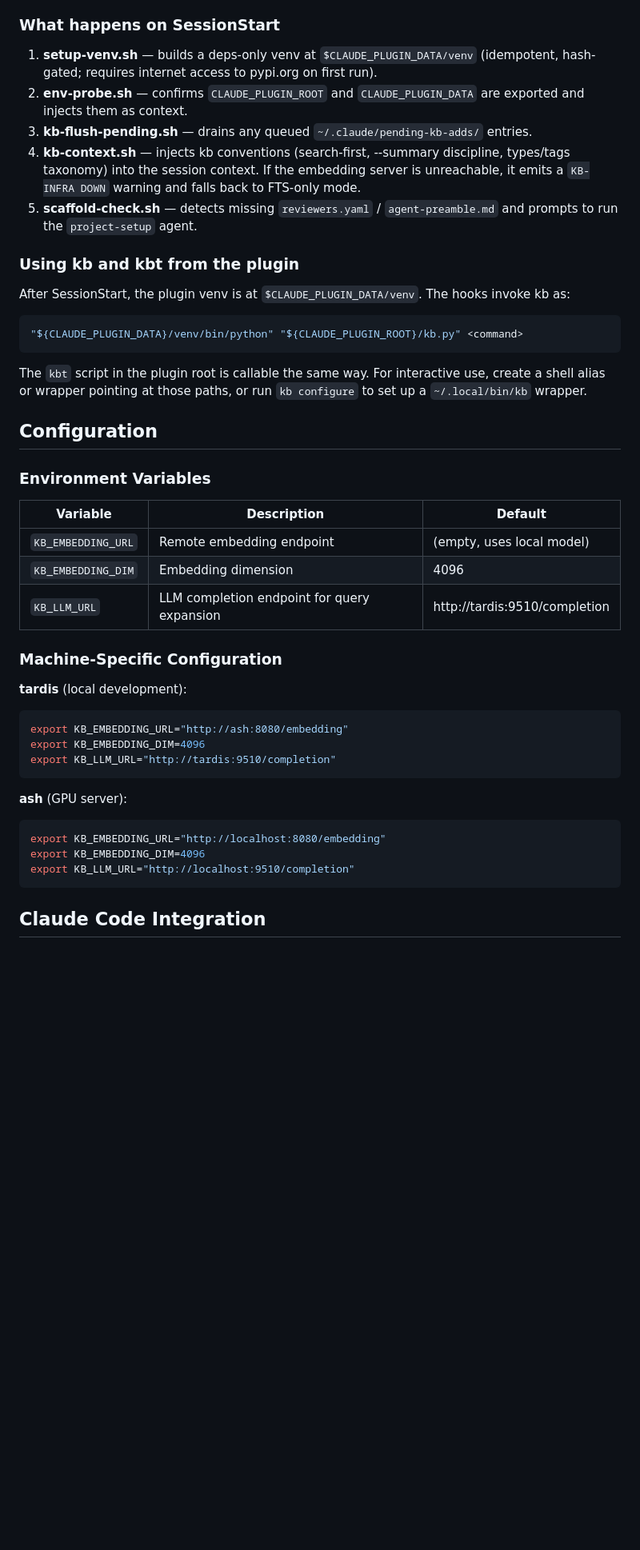
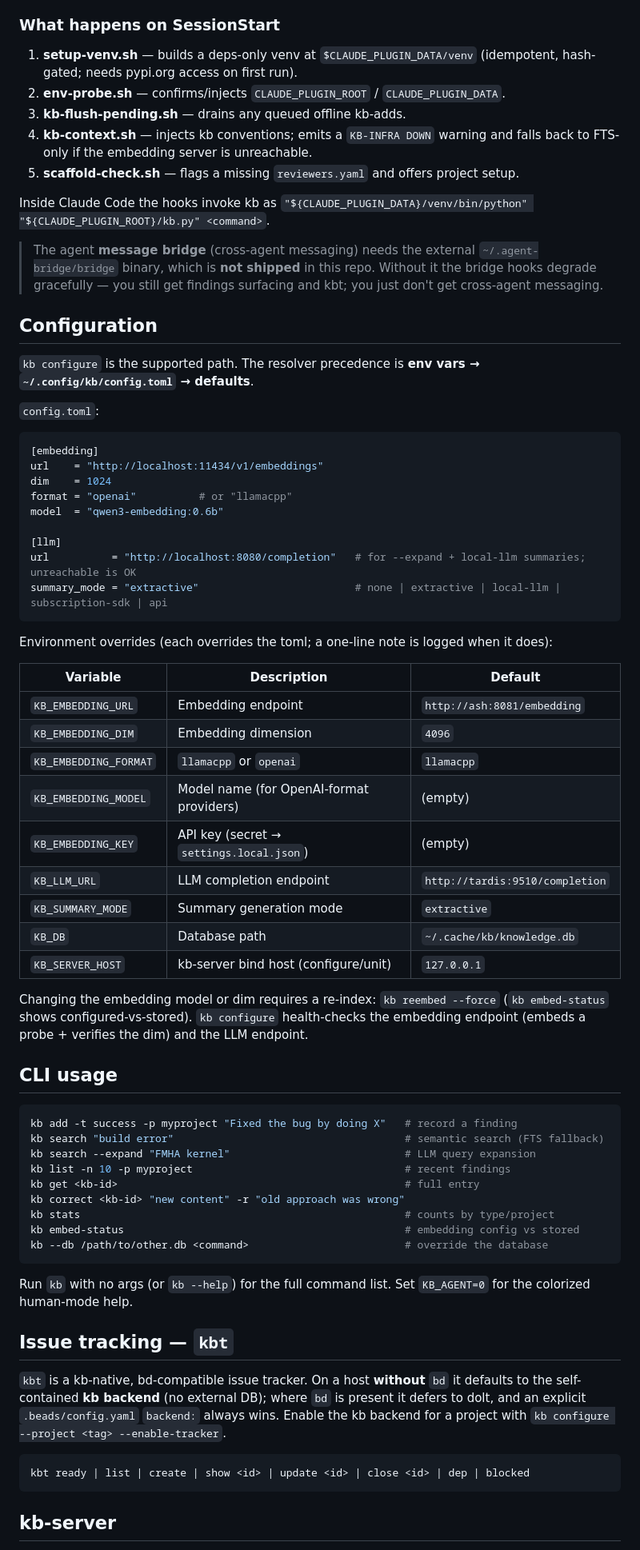
Before and after one commit to mcelrath/kb, a Markdown page: README.md, the part around one of its changes. Shown at 80% size. Drawn GitHub-style; blank space fills up the shorter version.

````diff
--- a/README.md
+++ b/README.md
@@ -73,54 +92,86 @@ Replace `/path/to/kb` with the cloned repo root (the directory containing
 ### What happens on SessionStart
 
 1. **setup-venv.sh** — builds a deps-only venv at `$CLAUDE_PLUGIN_DATA/venv`
-   (idempotent, hash-gated; requires internet access to pypi.org on first run).
-2. **env-probe.sh** — confirms `CLAUDE_PLUGIN_ROOT` and `CLAUDE_PLUGIN_DATA`
-   are exported and injects them as context.
-3. **kb-flush-pending.sh** — drains any queued `~/.claude/pending-kb-adds/` entries.
-4. **kb-context.sh** — injects kb conventions (search-first, --summary discipline,
-   types/tags taxonomy) into the session context. If the embedding server is
-   unreachable, it emits a `KB-INFRA DOWN` warning and falls back to FTS-only mode.
-5. **scaffold-check.sh** — detects missing `reviewers.yaml` / `agent-preamble.md`
-   and prompts to run the `project-setup` agent.
+   (idempotent, hash-gated; needs pypi.org access on first run).
+2. **env-probe.sh** — confirms/injects `CLAUDE_PLUGIN_ROOT` / `CLAUDE_PLUGIN_DATA`.
+3. **kb-flush-pending.sh** — drains any queued offline kb-adds.
+4. **kb-context.sh** — injects kb conventions; emits a `KB-INFRA DOWN` warning and
+   falls back to FTS-only if the embedding server is unreachable.
+5. **scaffold-check.sh** — flags a missing `reviewers.yaml` and offers project setup.
 
-### Using kb and kbt from the plugin
+Inside Claude Code the hooks invoke kb as
+`"${CLAUDE_PLUGIN_DATA}/venv/bin/python" "${CLAUDE_PLUGIN_ROOT}/kb.py" <command>`.
 
-After SessionStart, the plugin venv is at `$CLAUDE_PLUGIN_DATA/venv`. The hooks
-invoke kb as:
-
-```bash
-"${CLAUDE_PLUGIN_DATA}/venv/bin/python" "${CLAUDE_PLUGIN_ROOT}/kb.py" <command>
-```
-
-The `kbt` script in the plugin root is callable the same way. For interactive use,
-create a shell alias or wrapper pointing at those paths, or run `kb configure` to
-set up a `~/.local/bin/kb` wrapper.
+> The agent **message bridge** (cross-agent messaging) needs the external
+> `~/.agent-bridge/bridge` binary, which is **not shipped** in this repo. Without
+> it the bridge hooks degrade gracefully — you still get findings surfacing and
+> kbt; you just don't get cross-agent messaging.
 
 ## Configuration
 
-### Environment Variables
+`kb configure` is the supported path. The resolver precedence is **env vars →
+`~/.config/kb/config.toml` → defaults**.
+
+`config.toml`:
+
+```toml
+[embedding]
+url    = "http://localhost:11434/v1/embeddings"
+dim    = 1024
+format = "openai"          # or "llamacpp"
+model  = "qwen3-embedding:0.6b"
+
+[llm]
+url          = "http://localhost:8080/completion"   # for --expand + local-llm summaries; unreachable is OK
+summary_mode = "extractive"                         # none | extractive | local-llm | subscription-sdk | api
+```
+
+Environment overrides (each overrides the toml; a one-line note is logged when it does):
 
 | Variable | Description | Default |
 |----------|-------------|---------|
-| `KB_EMBEDDING_URL` | Remote embedding endpoint | (empty, uses local model) |
-| `KB_EMBEDDING_DIM` | Embedding dimension | 4096 |
-| `KB_LLM_URL` | LLM completion endpoint for query expansion | http://tardis:9510/completion |
+| `KB_EMBEDDING_URL` | Embedding endpoint | `http://ash:8081/embedding` |
+| `KB_EMBEDDING_DIM` | Embedding dimension | `4096` |
+| `KB_EMBEDDING_FORMAT` | `llamacpp` or `openai` | `llamacpp` |
+| `KB_EMBEDDING_MODEL` | Model name (for OpenAI-format providers) | (empty) |
+| `KB_EMBEDDING_KEY` | API key (secret → `settings.local.json`) | (empty) |
+| `KB_LLM_URL` | LLM completion endpoint | `http://tardis:9510/completion` |
+| `KB_SUMMARY_MODE` | Summary generation mode | `extractive` |
+| `KB_DB` | Database path | `~/.cache/kb/knowledge.db` |
+| `KB_SERVER_HOST` | kb-server bind host (configure/unit) | `127.0.0.1` |
 
-### Machine-Specific Configuration
+Changing the embedding model or dim requires a re-index: `kb reembed --force`
+(`kb embed-status` shows configured-vs-stored). `kb configure` health-checks the
+embedding endpoint (embeds a probe + verifies the dim) and the LLM endpoint.
 
-**tardis** (local development):
+## CLI usage
+
 ```bash
-export KB_EMBEDDING_URL="http://ash:8080/embedding"
-export KB_EMBEDDING_DIM=4096
-export KB_LLM_URL="http://tardis:9510/completion"
+kb add -t success -p myproject "Fixed the bug by doing X"   # record a finding
+kb search "build error"                                     # semantic search (FTS fallback)
+kb search --expand "FMHA kernel"                            # LLM query expansion
+kb list -n 10 -p myproject                                  # recent findings
+kb get <kb-id>                                              # full entry
+kb correct <kb-id> "new content" -r "old approach was wrong"
+kb stats                                                    # counts by type/project
+kb embed-status                                             # embedding config vs stored
+kb --db /path/to/other.db <command>                         # override the database
 ```
 
-**ash** (GPU server):
+Run `kb` with no args (or `kb --help`) for the full command list. Set `KB_AGENT=0`
+for the colorized human-mode help.
+
+## Issue tracking — `kbt`
+
+`kbt` is a kb-native, bd-compatible issue tracker. On a host **without** `bd` it
+defaults to the self-contained **kb backend** (no external DB); where `bd` is
+present it defers to dolt, and an explicit `.beads/config.yaml` `backend:` always
+wins. Enable the kb backend for a project with
+`kb configure --project <tag> --enable-tracker`.
+
 ```bash
-export KB_EMBEDDING_URL="http://localhost:8080/embedding"
-export KB_EMBEDDING_DIM=4096
-export KB_LLM_URL="http://localhost:9510/completion"
+kbt ready | list | create | show <id> | update <id> | close <id> | dep | blocked
 ```
 
-## Claude Code Integration
+## kb-server
 
````
Also changed, not shown: other parts of README.md (+73 -90 lines).
